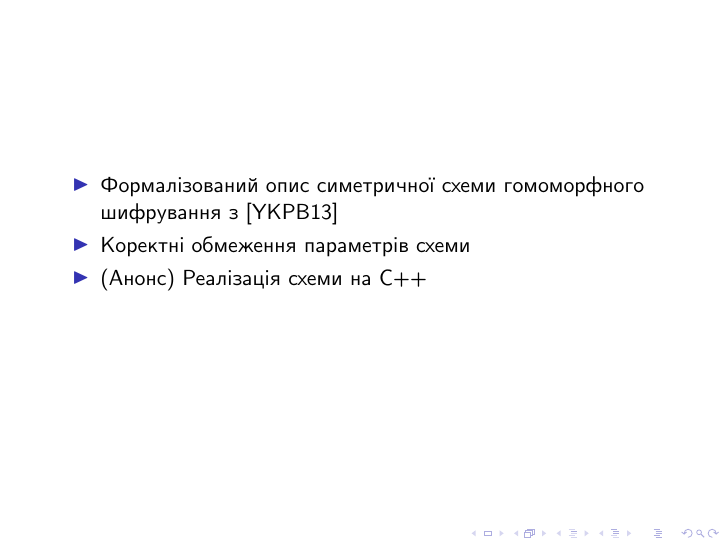
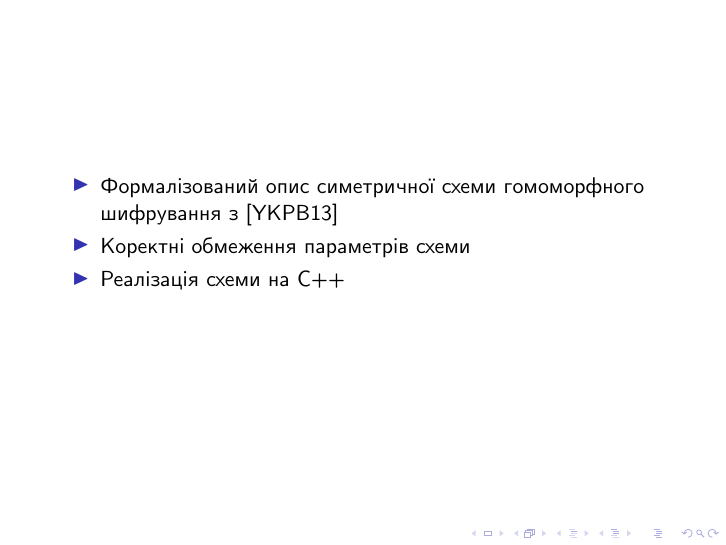
Before and after one commit to bogdan-kulynych/she-paper, LaTeX slides (slides.tex): page 2 of 16. Compiled offline with XeLaTeX.

Commit message:
Update slides

```diff
--- a/slides.tex
+++ b/slides.tex
@@ -52,7 +52,7 @@
 
 	\item Формалізований опис симетричної схеми гомоморфного шифрування з \cite{YKPB13}
 	\item Коректні обмеження параметрів схеми
-	\item (Анонс) Реалізація схеми на С++
+	\item Реалізація схеми на С++
 
 \end{itemize}
 
```
